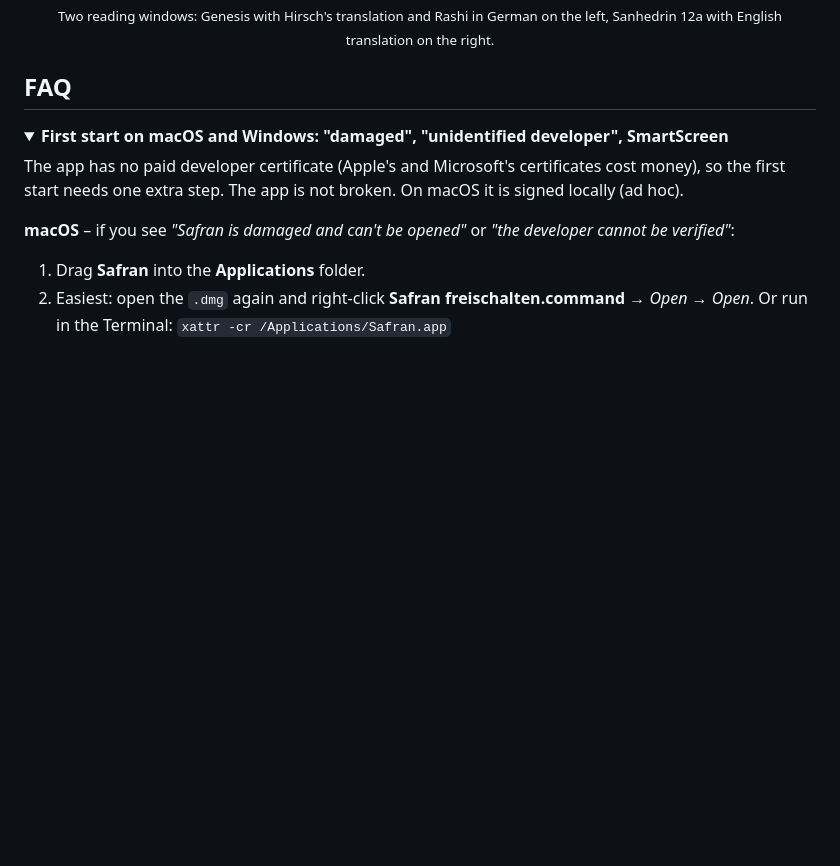
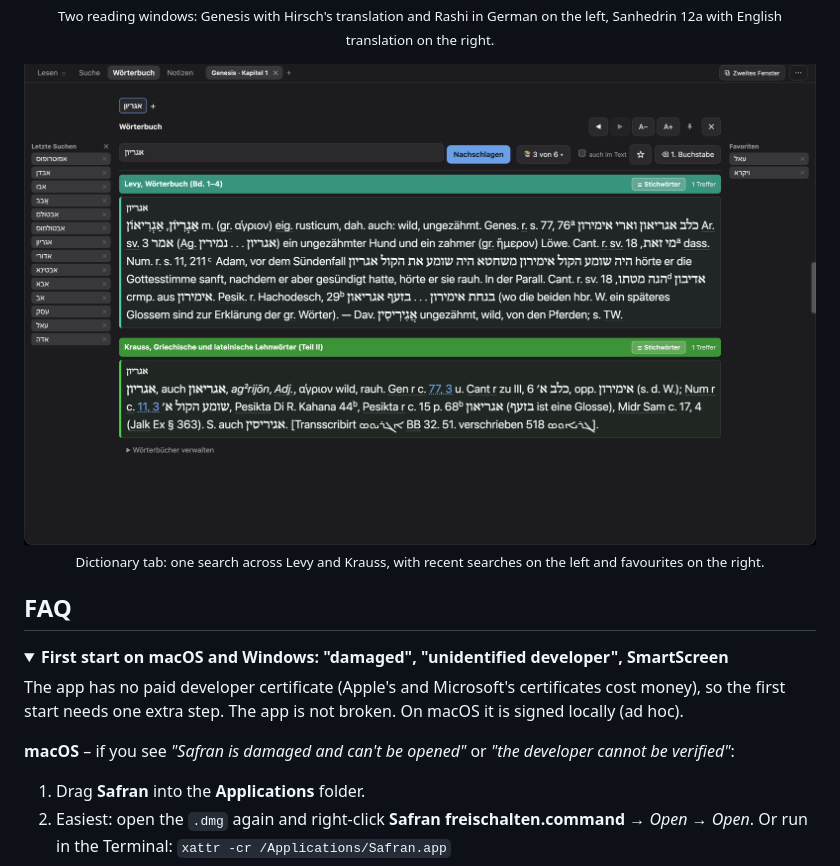
Before and after one commit to mitkin89/Safran, a Markdown page: README.md, the part around the change. Rendered like a GitHub page; pictures changed too: screenshots/dictionary-search.png (added); folded sections open; blank space fills up the shorter version.

Commit message:
README: Wörterbuch-Screenshot in die Galerie
Co-Authored-By: Claude Sonnet 5.5 <noreply@anthropic.com>
Claude-Session: https://claude.ai/code/session_016yt9dj24jcW7iDC6UJsdbt

```diff
--- a/README.md
+++ b/README.md
@@ -110,9 +110,14 @@ Also bundled: the Westminster Leningrad Codex with morphology (OSHB), the Aleppo
   <sub>Two reading windows: Genesis with Hirsch's translation and Rashi in German on the left, Sanhedrin 12a with English translation on the right.</sub>
 </p>
 
+<p align="center">
+  <a href="screenshots/dictionary-search.png"><img src="screenshots/dictionary-search.png" alt="Dictionary tab: one search in Levy and Krauss, recent searches on the left, favourites on the right" width="900"></a><br>
+  <sub>Dictionary tab: one search across Levy and Krauss, with recent searches on the left and favourites on the right.</sub>
+</p>
+
 <!-- TODO gallery: capture the images below into screenshots/ and replace this comment with a 2-column <table> of thumbnails.
      Settings for all captures: macOS, dark theme, window 1600×1000, UI size 100 %, SBL Hebrew installed, no annotations, JPEG q80 or optimised PNG, ≤ 400 KB each.
-     1. dictionary-fulltext.jpg   – Wörterbuch tab, query "אפוטרופוס", "auch im Text" ticked, 📚 showing "3 von 6", hits in Levy, Jastrow and Krauss with highlights, recent searches and favourites visible.
+     1. dictionary-fulltext.jpg (optional: a version with "auch im Text" ticked; dictionary-search.png is already in)   – Wörterbuch tab, query "אפוטרופוס", "auch im Text" ticked, 📚 showing "3 von 6", hits in Levy, Jastrow and Krauss with highlights, recent searches and favourites visible.
      2. dictionary-headwords.jpg  – a Krauss article with an abbreviation tooltip open and the ☰ Stichwörter list popped up.
      3. morphology.jpg            – OSHB column, one word clicked, the morphology popup and the BDB entry in the dictionary panel.
      4. search-advanced.jpg       – Suche tab, "anf* · gott · erd*" with distance 10, result chips per book.
```
Also changed, not shown: README.de.md (+5 -0 lines).
